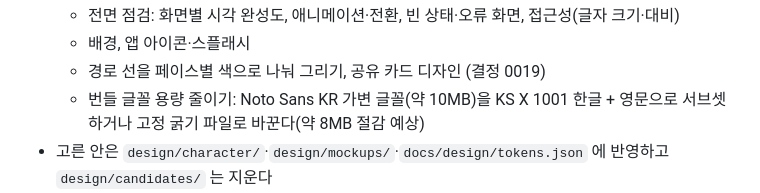
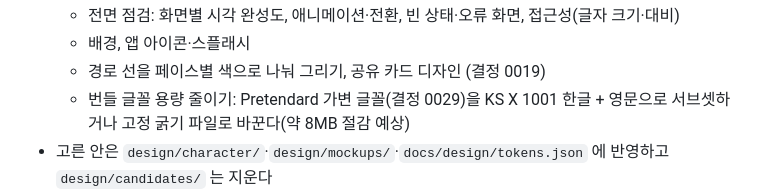
Before and after one commit to dhkim1522/runmagochi, a Markdown page: docs/roadmap.md, the part around the change. Rendered like a GitHub page.

```diff
--- a/docs/roadmap.md
+++ b/docs/roadmap.md
@@ -133,7 +133,7 @@ flowchart LR
   - 전면 점검: 화면별 시각 완성도, 애니메이션·전환, 빈 상태·오류 화면, 접근성(글자 크기·대비)
   - 배경, 앱 아이콘·스플래시
   - 경로 선을 페이스별 색으로 나눠 그리기, 공유 카드 디자인 (결정 0019)
-  - 번들 글꼴 용량 줄이기: Noto Sans KR 가변 글꼴(약 10MB)을 KS X 1001 한글 + 영문으로 서브셋하거나 고정 굵기 파일로 바꾼다(약 8MB 절감 예상)
+  - 번들 글꼴 용량 줄이기: Pretendard 가변 글꼴(결정 0029)을 KS X 1001 한글 + 영문으로 서브셋하거나 고정 굵기 파일로 바꾼다(약 8MB 절감 예상)
 - 고른 안은 `design/character/`·`design/mockups/`·`docs/design/tokens.json` 에 반영하고 `design/candidates/` 는 지운다
 - **완료 기준**
   - 캐릭터는 투표 결과로, 화면은 사용자가 출시 품질로 승인
```
Also changed, not shown: HANDOFF.md (+1 -1 lines), docs/plans/phase-6.md (+4 -4 lines).
